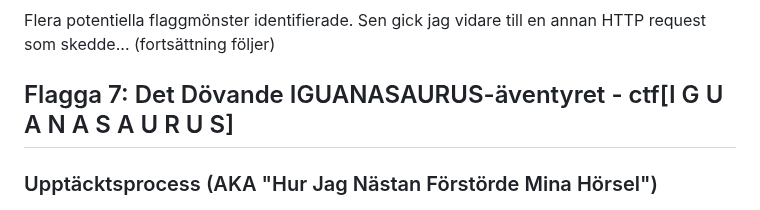
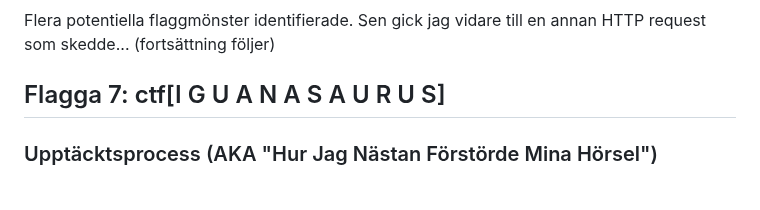
Before and after one commit to BERUK-GGG/Cert-SE-CTF, a Markdown page: README.md, the part around the change. GitHub-like rendering.

Commit message:
Readme och struktur

```diff
--- a/README.md
+++ b/README.md
@@ -176,7 +176,7 @@ DECIMAL       HEXADECIMAL     DESCRIPTION
 ### Status: "Nästan där!"
 Flera potentiella flaggmönster identifierade. Sen gick jag vidare till en annan HTTP request som skedde... (fortsättning följer)
 
-## Flagga 7: Det Dövande IGUANASAURUS-äventyret - ctf[I G U A N A S A U R U S]
+## Flagga 7:  ctf[I G U A N A S A U R U S]
 
 ### Upptäcktsprocess (AKA "Hur Jag Nästan Förstörde Mina Hörsel")
 
```
